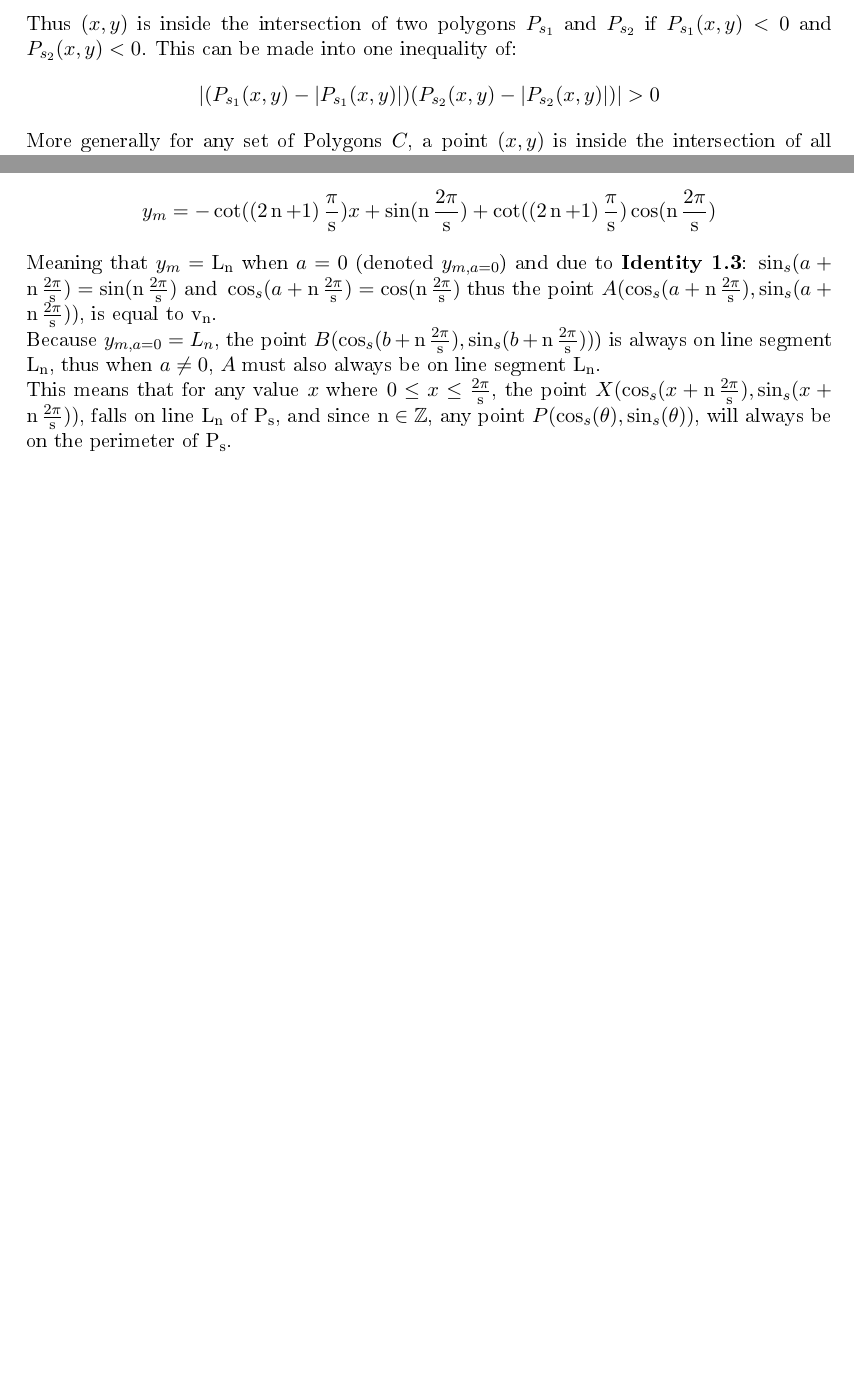
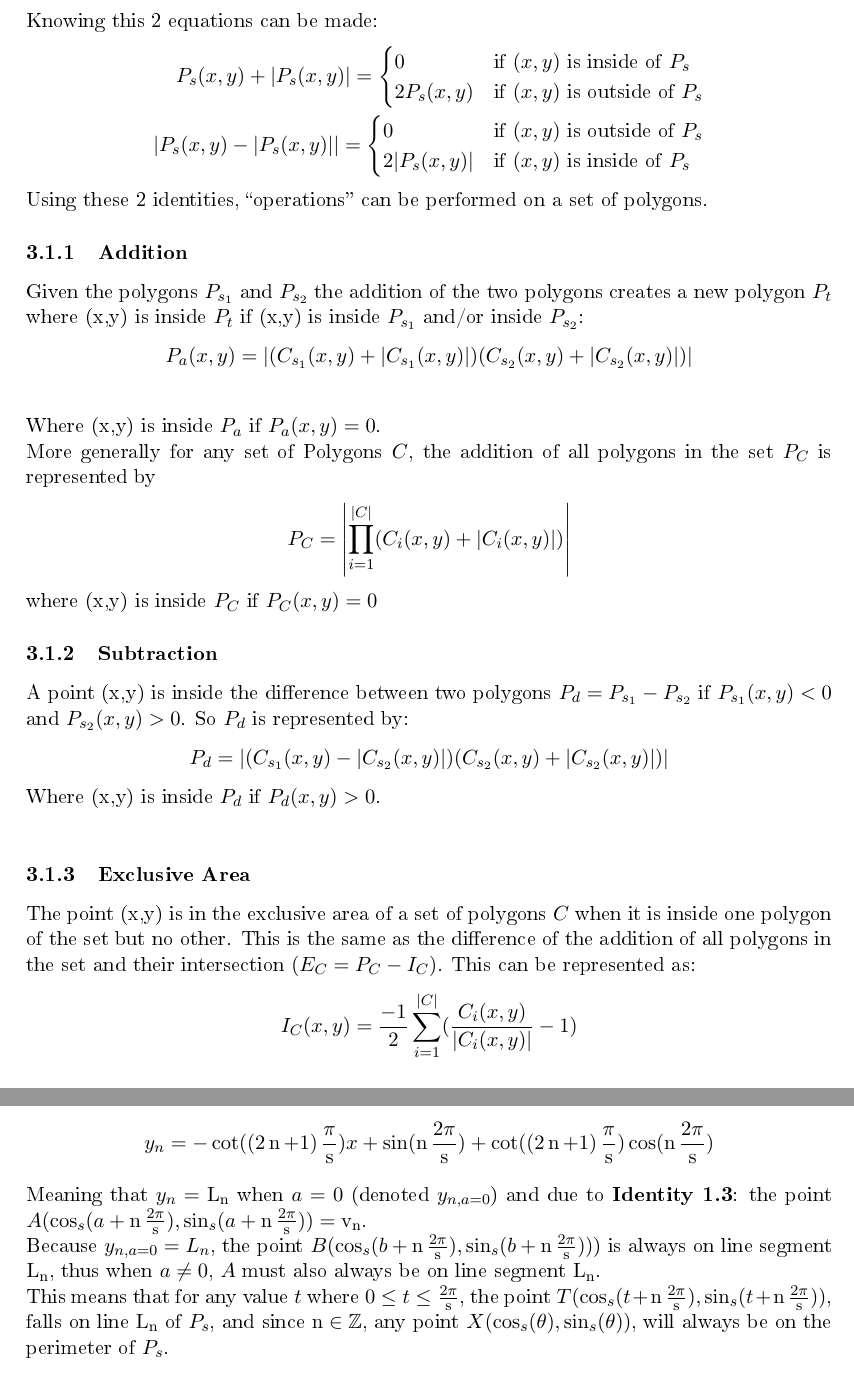
Before and after one commit to erumi321/ModifiedTrigFunctions, a LaTeX document (trigfunctionsanyregpolygon.tex): two parts of pages 6 and 7 of 8 before the commit and two parts of pages 6 and 8 of 9 after it, joined at a grey line, cut at the place of the change, the shorter picture padded with empty space. The pictures show the PDF file trigfunctionsanyregpolygon.pdf that the author committed with the source.

Commit message:
anotha one

```diff
--- a/trigfunctionsanyregpolygon.tex
+++ b/trigfunctionsanyregpolygon.tex
@@ -143,13 +143,54 @@ Let the regular Polygon \(P_s\) with s sides (where (\(s\in\mathbb{Z}\) and \(s\
 P_s(x,y)=\frac{(x-h)^2}{a^2}+\frac{(y-k)^2}{b^2}-\custdsq(\arctan(\frac{(y-k)a}{(x-h)b})-\frac{\pi}{2}(\frac{x-h}{\abs{x-h}}-1))^2
 \end{gather*}
 A point \((x,y)\) is on the perimeter of \(P_s\) if \(P_s(x,y)=0\), inside the area of \(P_s\) if \(P_s(x,y)<0\), and outside the area of \(P_s\) if \(P_s(x,y)>0\).\\
-Thus \((x,y)\) is inside the intersection of two polygons \(P_{s_1}\) and \(P_{s_2}\) if \(P_{s_1}(x,y)<0\) and \(P_{s_2}(x,y)<0\). This can be made into one inequality of:
+Knowing this 2 equations can be made:
+\begin{equation*}
+\begin{split}
+P_s(x,y)+|P_s(x,y)|=\begin{cases}
+0 & \text{if } (x,y) \text{ is inside of } P_s \\
+2P_s(x,y) & \text{if } (x,y) \text{ is outside of } P_s
+\end{cases}\\
+|P_s(x,y)-|P_s(x,y)||=\begin{cases}
+0 & \text{if } (x,y) \text{ is outside of } P_s \\
+2|P_s(x,y)| & \text{if } (x,y) \text{ is inside of } P_s
+\end{cases}
+\end{split}
+\end{equation*}
+Using these 2 identities, “operations” can be performed on a set of polygons.
+
+\subsubsection{Addition}
+Given the polygons \(P_{s_1}\) and \(P_{s_2}\) the addition of the two polygons creates a new polygon \(P_t\) where (x,y) is inside \(P_t\) if (x,y) is inside \(P_{s_1}\) and/or inside \(P_{s_2}\):
 \begin{gather*}
-\left|(P_{s_1}(x,y)-|P_{s_1}(x,y)|)(P_{s_2}(x,y)-|P_{s_2}(x,y)|)\right|>0
+P_a(x,y)=|(C_{s_1}(x,y)+|C_{s_1}(x,y)|)(C_{s_2}(x,y)+|C_{s_2}(x,y)|)|\\
 \end{gather*}
-More generally for any set of Polygons \(C\), a point \((x,y)\) is inside the intersection of all polygons in the set (the "addition" of the polygons) if
+Where (x,y) is inside \(P_a\) if \(P_a(x,y)=0\).\\
+More generally for any set of Polygons \(C\), the addition of all polygons in the set \(P_C\) is represented by
 \begin{gather*}
-\left|\prod_{i=1}^{|C|}(C_i(x,y)-|C_i(x,y)|)\right|>0
+P_C=\left| \prod_{i=1}^{|C|}(C_i(x,y)+|C_i(x,y)|)\right|
 \end{gather*}
+where (x,y) is inside \(P_C\) if \(P_C(x,y)=0\)
+\subsubsection{Subtraction}
+A point (x,y) is inside the difference between two polygons \(P_d=P_{s_1}-P_{s_2}\) if \(P_{s_1}(x,y)<0\) and \(P_{s_2}(x,y) > 0\). So \(P_d\) is represented by:
+\begin{gather*}
+P_d=\left|(C_{s_1}(x,y)-|C_{s_2}(x,y)|)(C_{s_2}(x,y)+|C_{s_2}(x,y)|)\right|
+\end{gather*}
+Where (x,y) is inside \(P_d\) if \(P_d(x,y)>0\).\\
+
+\subsubsection{Exclusive Area}
+The point (x,y) is in the exclusive area of a set of polygons \(C\) when it is inside one polygon of the set but no other. This is the same as the difference of the addition of all polygons in the set and their intersection \((E_C=P_C-I_C)\). This can be represented as:
+\begin{gather*}
+I_C(x,y)=\frac{-1}{2}\sum_{i=1}^{|C|}(\frac{C_i(x,y)}{|C_i(x,y)|}-1)\\
+E_C(x,y)=\prod_{j=1}^{|C|}(C_j(x,y)+|C_j(x,y)|)+(I_C(x,y)-1+|I_C(x,y)-1|)
+\end{gather*}
+Where (x,y) is inside \(E_C\) if \(E_C(x,y)=0\).
+
+\subsubsection{Union}
+The point (x,y) is within the union of the set of polygons \(C\) if (x,y) is within every polygon within \(C\). The union of \(C\) is expressed as:
+\begin{gather*}
+U_C=\left|\prod_{i=1}^{|C|}(C_i(x,y)-|C_i(x,y)|)\right|
+\end{gather*}
+Where (x,y) is within \(U_C\) if \(U_C(x,y)>0\).
+
+
 
 \section{Proof}
@@ -212,3 +253,3 @@ thus the equation of the "modified" line becomes:
 \begin{gather*}
-y_m=-\cot((2\custi+1)\hp)x+\sin_s(\alpha)+\cot((2\custi+1)\hp)\cos_s(\alpha)
+y_n=-\cot((2\custi+1)\hp)x+\sin_s(\alpha)+\cot((2\custi+1)\hp)\cos_s(\alpha)
 \end{gather*}
@@ -217,9 +258,9 @@ If \(a=0\), due to \textbf{Identity 1.3}, then for any applicable value of \(b,\
 \begin{gather*}
-y_m=-\cot((2\custi+1)\hp)x+\sin(\iperiod)+\cot((2\custi+1)\hp)\cos(\iperiod)
+y_n=-\cot((2\custi+1)\hp)x+\sin(\iperiod)+\cot((2\custi+1)\hp)\cos(\iperiod)
 \end{gather*}
-Meaning that \(y_m=\mathrm{L_n}\) when \(a=0\) (denoted \(y_{m,a=0}\)) and due to \textbf{Identity 1.3}: \(\sin_s(a+\iperiod)=\sin(\iperiod) \mathrm{\ and\ } \cos_s(a+\iperiod)=\cos(\iperiod)\) thus the point \(A(\cos_s(a+\iperiod), \sin_s(a+\iperiod))\), is equal to \(\rm v_n\).\\
-Because \(y_{m,a=0} = L_n\), the point \(B(\cos_s(b+\iperiod),\sin_s(b+\iperiod))\)) is always on line segment \(\rm L_n\), thus when \(a\neq0\), \(A\) must also always be on line segment \(\rm L_n\).\\
-This means that for any value \(x\) where \(0\leq x \leq\period\), the point \(X(\cos_s(x+\iperiod),\sin_s(x+\iperiod))\), falls on line \(\rm L_n\) of \(\rm P_s\), and since \(\custi\in\mathbb{Z}\), any point \(P(\cos_s(\theta),\sin_s(\theta))\), will always be on the perimeter of \(\rm P_s\).
+Meaning that \(y_n=\mathrm{L_n}\) when \(a=0\) (denoted \(y_{n,a=0}\)) and due to \textbf{Identity 1.3}: the point \(A(\cos_s(a+\iperiod), \sin_s(a+\iperiod)) = \mathrm{v_n}\).\\
+Because \(y_{n,a=0} = L_n\), the point \(B(\cos_s(b+\iperiod),\sin_s(b+\iperiod))\)) is always on line segment \(\rm L_n\), thus when \(a\neq0\), \(A\) must also always be on line segment \(\rm L_n\).\\
+This means that for any value \(t\) where \(0\leq t \leq\period\), the point \(T(\cos_s(t+\iperiod),\sin_s(t+\iperiod))\), falls on line \(\rm L_n\) of \(P_s\), and since \(\custi\in\mathbb{Z}\), any point \(X(\cos_s(\theta),\sin_s(\theta))\), will always be on the perimeter of \(P_s\).
 
 \pagebreak
 
```
Also changed, not shown: trigfunctionsanyregpolygon.pdf, trigfunctionsanyregpolygon.tex (46 more changed lines), 4 other files.
